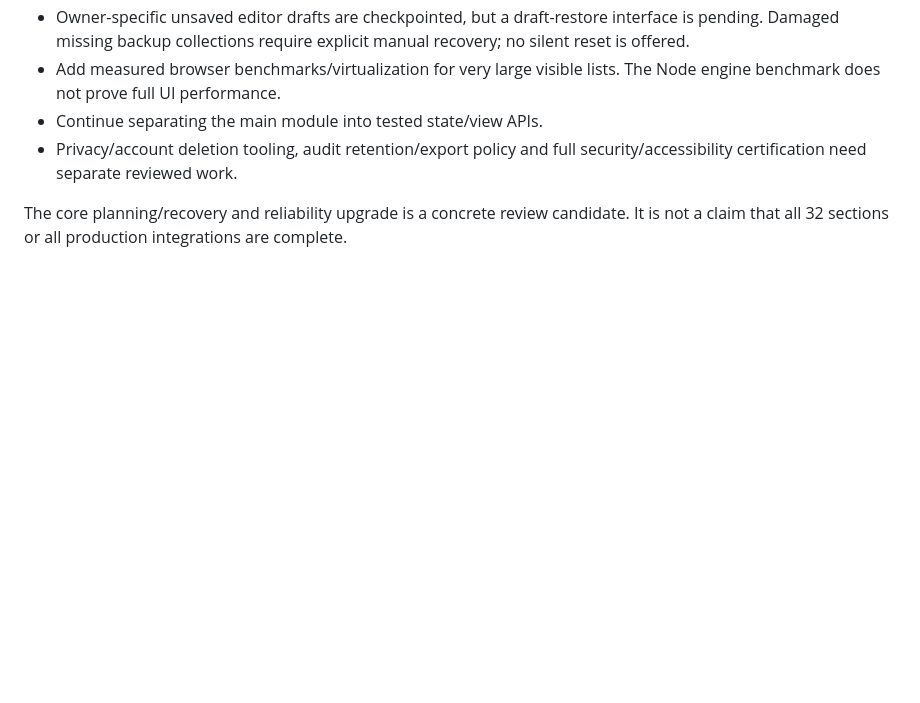
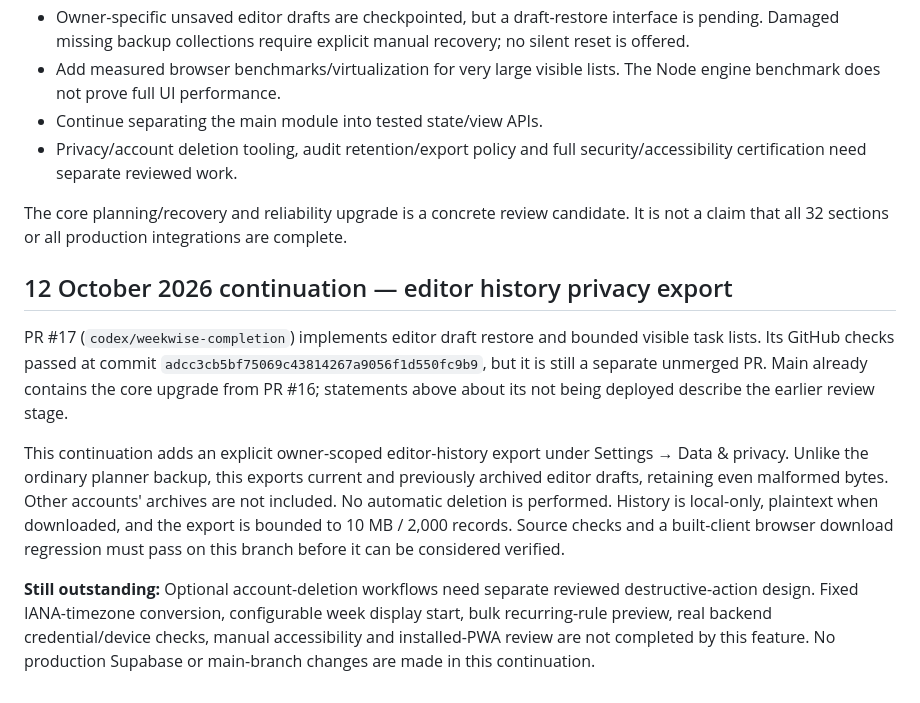
Before and after one commit to ZubaerAhmed13/Schedule, a Markdown page: docs/UPGRADE_PROGRESS.md, the part around the change. Rendered like a GitHub page; blank space fills up the shorter version.

Commit message:
Track completed work and open release limitations

```diff
--- a/docs/UPGRADE_PROGRESS.md
+++ b/docs/UPGRADE_PROGRESS.md
@@ -56,3 +56,11 @@ Light and dark screenshots have been visually reviewed at 1440/820/390px. Furthe
 - Privacy/account deletion tooling, audit retention/export policy and full security/accessibility certification need separate reviewed work.
 
 The core planning/recovery and reliability upgrade is a concrete review candidate. It is not a claim that all 32 sections or all production integrations are complete.
+
+## 12 October 2026 continuation — editor history privacy export
+
+PR #17 (`codex/weekwise-completion`) implements editor draft restore and bounded visible task lists. Its GitHub checks passed at commit `adcc3cb5bf75069c43814267a9056f1d550fc9b9`, but it is still a separate unmerged PR. Main already contains the core upgrade from PR #16; statements above about its not being deployed describe the earlier review stage.
+
+This continuation adds an explicit owner-scoped editor-history export under Settings → Data & privacy. Unlike the ordinary planner backup, this exports current and previously archived editor drafts, retaining even malformed bytes. Other accounts' archives are not included. No automatic deletion is performed. History is local-only, plaintext when downloaded, and the export is bounded to 10 MB / 2,000 records. Source checks and a built-client browser download regression must pass on this branch before it can be considered verified.
+
+**Still outstanding:** Optional account-deletion workflows need separate reviewed destructive-action design. Fixed IANA-timezone conversion, configurable week display start, bulk recurring-rule preview, real backend credential/device checks, manual accessibility and installed-PWA review are not completed by this feature. No production Supabase or main-branch changes are made in this continuation.
```
